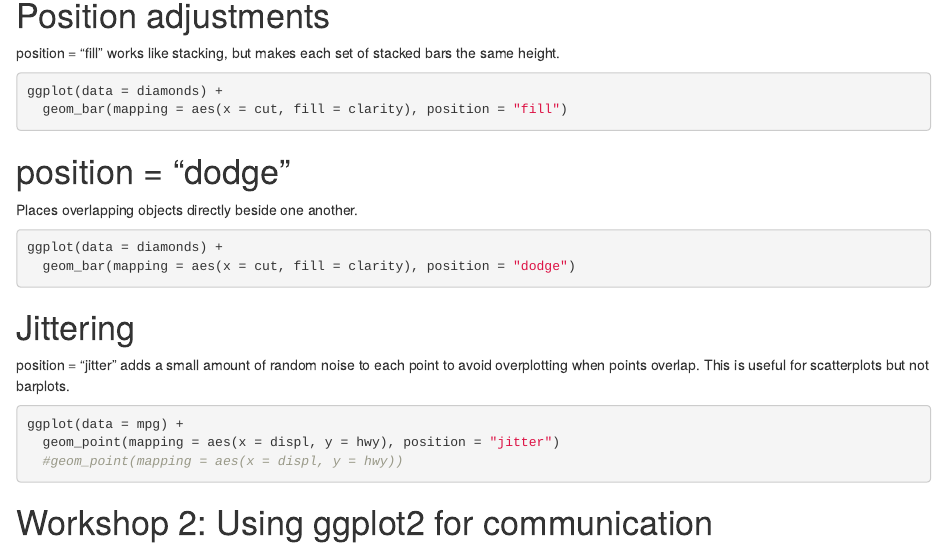
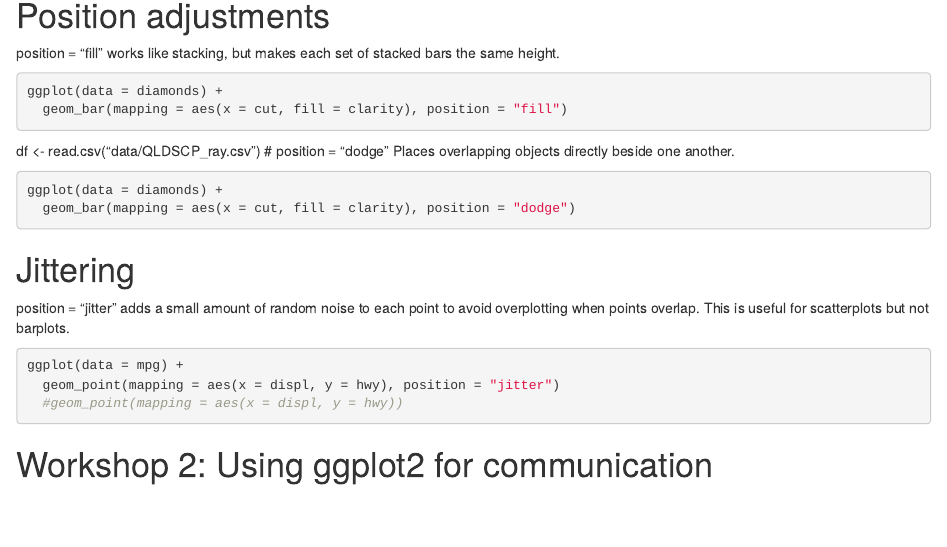
Before and after one commit to amberge33/MB5370_mod4_Berge, an R Markdown document (code/Workshop1.Rmd): the page in a window 1100 px wide, from 7420 px down. Rendered offline with R 4.5, knitr and Pandoc, with nearby package versions; the code chunks are not run, so their results and figures are left out.

````diff
--- a/code/Workshop1.Rmd
+++ b/code/Workshop1.Rmd
@@ -388,8 +367,7 @@
 ggplot(data = diamonds) +
   geom_bar(mapping = aes(x = cut, fill = clarity), position = "fill")
 ```
-
-
+df <- read.csv("data/QLDSCP_ray.csv")
 # position = "dodge"
 Places overlapping objects directly beside one another.
 ```{r}
````
Also changed, not shown: code/Workshop1.Rmd (21 more changed lines).
